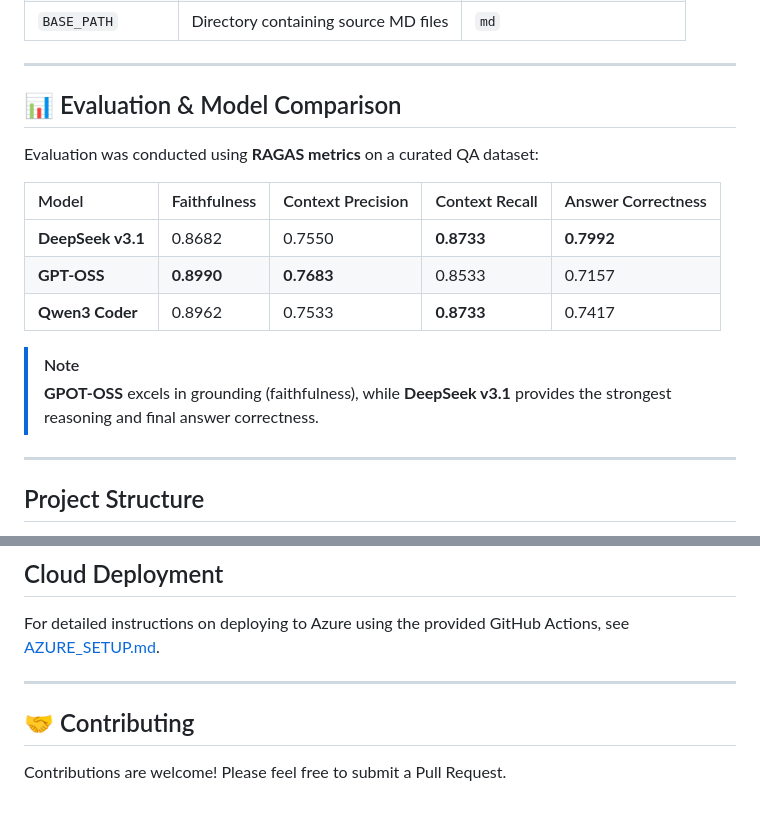
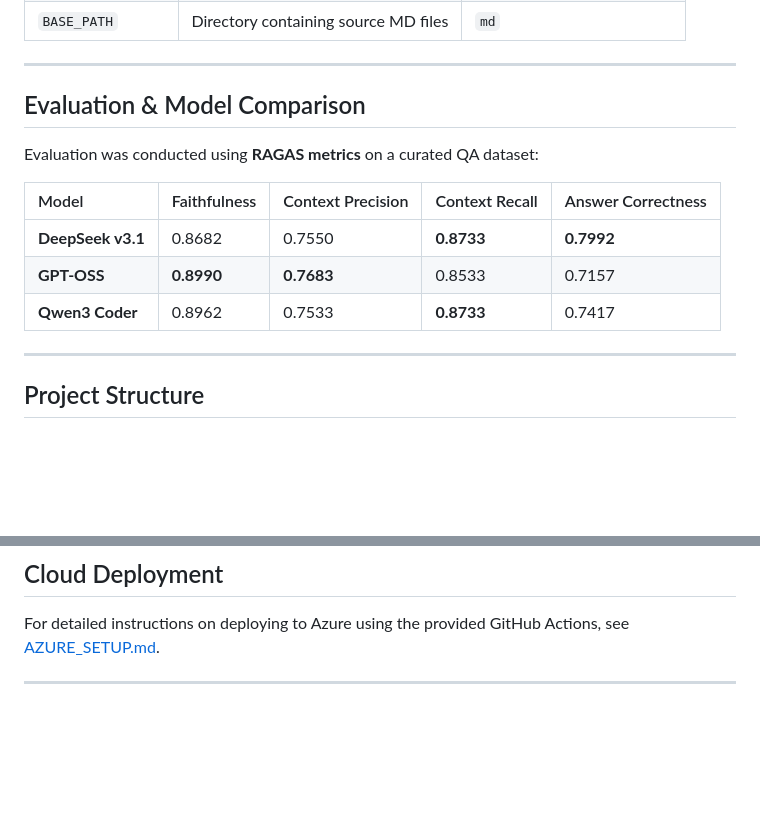
Before and after one commit to DiamondHoang/University-academic-regulations-rag, a Markdown page: README.md, 2 parts joined by grey strips. Rendered like a GitHub page; blank space fills up the shorter version.

Commit message:
update: fix README.md

```diff
--- a/README.md
+++ b/README.md
@@ -82,7 +82,7 @@ The system is configured via environment variables (see `config.py` for details)
 
 ---
 
-## 📊 Evaluation & Model Comparison
+## Evaluation & Model Comparison
 
 Evaluation was conducted using **RAGAS metrics** on a curated QA dataset:
 
@@ -91,9 +91,6 @@ Evaluation was conducted using **RAGAS metrics** on a curated QA dataset:
 | **DeepSeek v3.1** | 0.8682 | 0.7550 | **0.8733** | **0.7992** |
 | **GPT-OSS** | **0.8990** | **0.7683** | 0.8533 | 0.7157 |
 | **Qwen3 Coder** | 0.8962 | 0.7533 | **0.8733** | 0.7417 |
-
-> [!NOTE]
-> **GPOT-OSS** excels in grounding (faithfulness), while **DeepSeek v3.1** provides the strongest reasoning and final answer correctness.
 
 ---
 
@@ -114,7 +111,3 @@ Evaluation was conducted using **RAGAS metrics** on a curated QA dataset:
 For detailed instructions on deploying to Azure using the provided GitHub Actions, see [AZURE_SETUP.md](AZURE_SETUP.md).
 
 ---
-
-## 🤝 Contributing
-
-Contributions are welcome! Please feel free to submit a Pull Request.
```
Also changed, not shown: other parts of README.md (+1 -1 lines).
